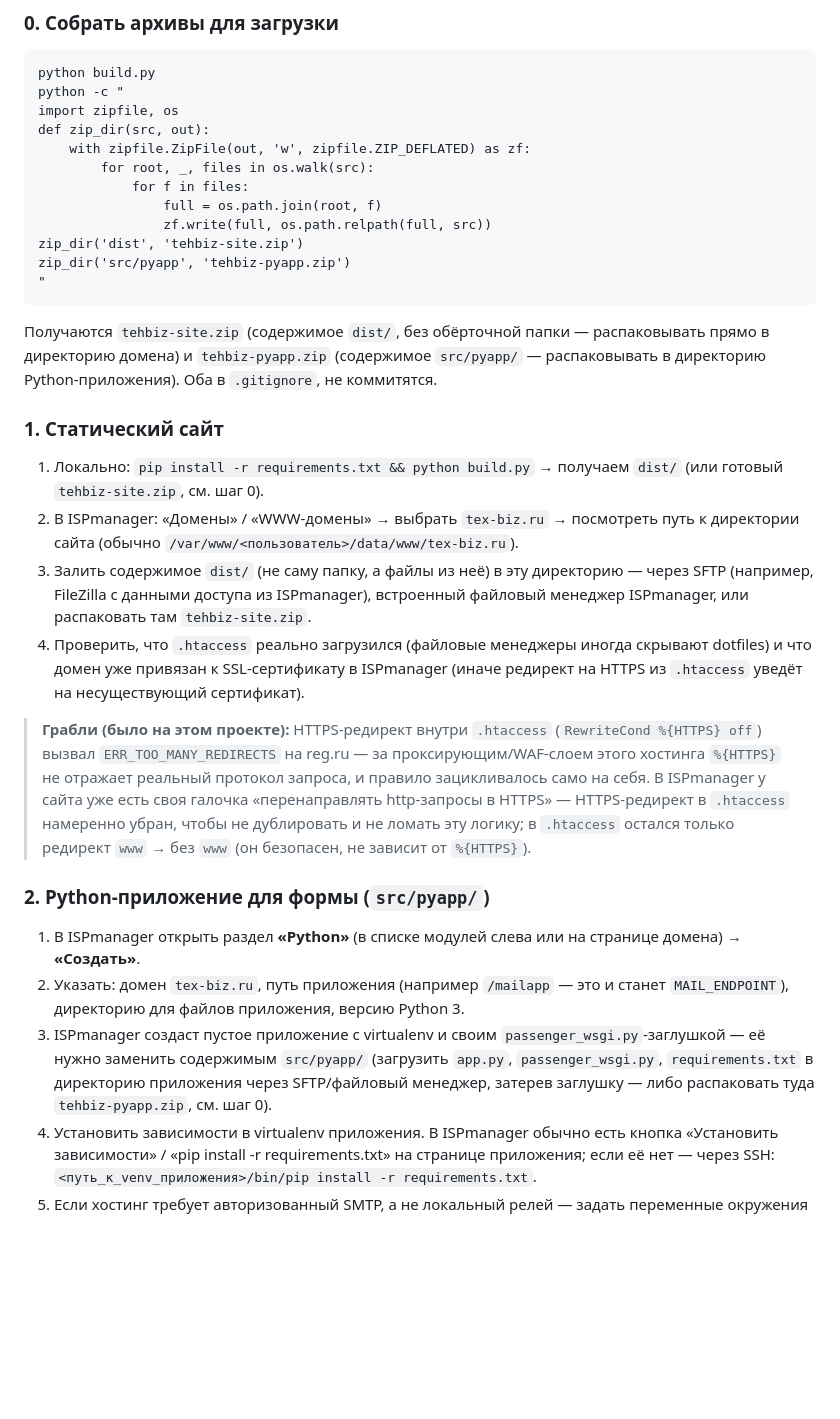
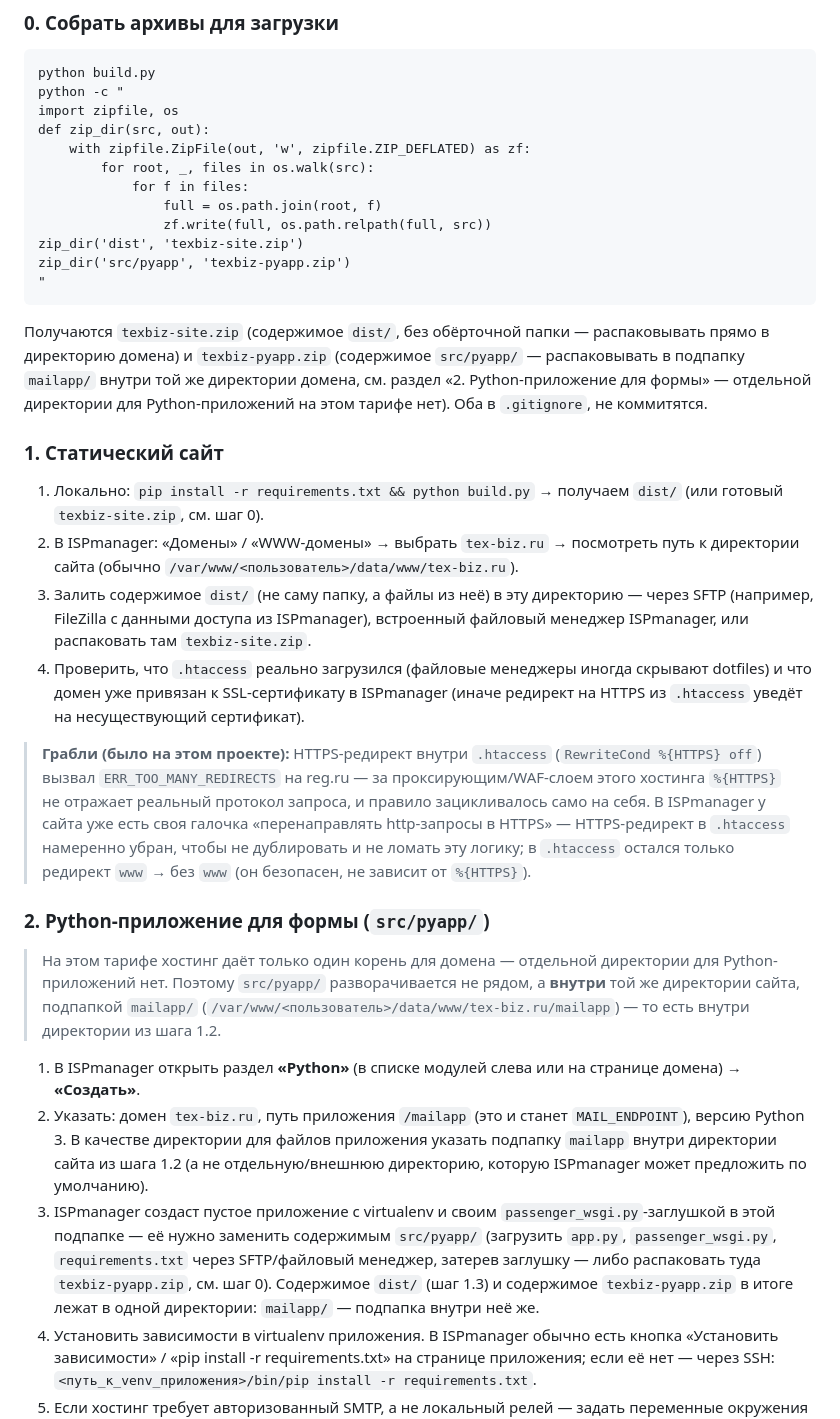
Before and after one commit to 1997-LeVoN-2020/texbiz, a Markdown page: README.md, the part around the change. Rendered like a GitHub page; blank space fills up the shorter version.

Commit message:
Rename tehbiz to texbiz in README, clarify pyapp deploy path
Zip filenames and deploy instructions now match the texbiz naming.
Also documents that on this hosting plan the Python app deploys into
a mailapp/ subfolder inside the site's single root, not a separate
application directory.

Co-Authored-By: Claude Sonnet 5 <noreply@anthropic.com>

````diff
--- a/README.md
+++ b/README.md
@@ -83,27 +83,29 @@ def zip_dir(src, out):
             for f in files:
                 full = os.path.join(root, f)
                 zf.write(full, os.path.relpath(full, src))
-zip_dir('dist', 'tehbiz-site.zip')
-zip_dir('src/pyapp', 'tehbiz-pyapp.zip')
+zip_dir('dist', 'texbiz-site.zip')
+zip_dir('src/pyapp', 'texbiz-pyapp.zip')
 "
 ```
 
-Получаются `tehbiz-site.zip` (содержимое `dist/`, без обёрточной папки — распаковывать прямо в директорию домена) и `tehbiz-pyapp.zip` (содержимое `src/pyapp/` — распаковывать в директорию Python-приложения). Оба в `.gitignore`, не коммитятся.
+Получаются `texbiz-site.zip` (содержимое `dist/`, без обёрточной папки — распаковывать прямо в директорию домена) и `texbiz-pyapp.zip` (содержимое `src/pyapp/` — распаковывать в подпапку `mailapp/` внутри той же директории домена, см. раздел «2. Python-приложение для формы» — отдельной директории для Python-приложений на этом тарифе нет). Оба в `.gitignore`, не коммитятся.
 
 ### 1. Статический сайт
 
-1. Локально: `pip install -r requirements.txt && python build.py` → получаем `dist/` (или готовый `tehbiz-site.zip`, см. шаг 0).
+1. Локально: `pip install -r requirements.txt && python build.py` → получаем `dist/` (или готовый `texbiz-site.zip`, см. шаг 0).
 2. В ISPmanager: «Домены» / «WWW-домены» → выбрать `tex-biz.ru` → посмотреть путь к директории сайта (обычно `/var/www/<пользователь>/data/www/tex-biz.ru`).
-3. Залить содержимое `dist/` (не саму папку, а файлы из неё) в эту директорию — через SFTP (например, FileZilla с данными доступа из ISPmanager), встроенный файловый менеджер ISPmanager, или распаковать там `tehbiz-site.zip`.
+3. Залить содержимое `dist/` (не саму папку, а файлы из неё) в эту директорию — через SFTP (например, FileZilla с данными доступа из ISPmanager), встроенный файловый менеджер ISPmanager, или распаковать там `texbiz-site.zip`.
 4. Проверить, что `.htaccess` реально загрузился (файловые менеджеры иногда скрывают dotfiles) и что домен уже привязан к SSL-сертификату в ISPmanager (иначе редирект на HTTPS из `.htaccess` уведёт на несуществующий сертификат).
 
 > **Грабли (было на этом проекте):** HTTPS-редирект внутри `.htaccess` (`RewriteCond %{HTTPS} off`) вызвал `ERR_TOO_MANY_REDIRECTS` на reg.ru — за проксирующим/WAF-слоем этого хостинга `%{HTTPS}` не отражает реальный протокол запроса, и правило зацикливалось само на себя. В ISPmanager у сайта уже есть своя галочка «перенаправлять http-запросы в HTTPS» — HTTPS-редирект в `.htaccess` намеренно убран, чтобы не дублировать и не ломать эту логику; в `.htaccess` остался только редирект `www` → без `www` (он безопасен, не зависит от `%{HTTPS}`).
 
 ### 2. Python-приложение для формы (`src/pyapp/`)
 
+> На этом тарифе хостинг даёт только один корень для домена — отдельной директории для Python-приложений нет. Поэтому `src/pyapp/` разворачивается не рядом, а **внутри** той же директории сайта, подпапкой `mailapp/` (`/var/www/<пользователь>/data/www/tex-biz.ru/mailapp`) — то есть внутри директории из шага 1.2.
+
 1. В ISPmanager открыть раздел **«Python»** (в списке модулей слева или на странице домена) → **«Создать»**.
-2. Указать: домен `tex-biz.ru`, путь приложения (например `/mailapp` — это и станет `MAIL_ENDPOINT`), директорию для файлов приложения, версию Python 3.
-3. ISPmanager создаст пустое приложение с virtualenv и своим `passenger_wsgi.py`-заглушкой — её нужно заменить содержимым `src/pyapp/` (загрузить `app.py`, `passenger_wsgi.py`, `requirements.txt` в директорию приложения через SFTP/файловый менеджер, затерев заглушку — либо распаковать туда `tehbiz-pyapp.zip`, см. шаг 0).
+2. Указать: домен `tex-biz.ru`, путь приложения `/mailapp` (это и станет `MAIL_ENDPOINT`), версию Python 3. В качестве директории для файлов приложения указать подпапку `mailapp` внутри директории сайта из шага 1.2 (а не отдельную/внешнюю директорию, которую ISPmanager может предложить по умолчанию).
+3. ISPmanager создаст пустое приложение с virtualenv и своим `passenger_wsgi.py`-заглушкой в этой подпапке — её нужно заменить содержимым `src/pyapp/` (загрузить `app.py`, `passenger_wsgi.py`, `requirements.txt` через SFTP/файловый менеджер, затерев заглушку — либо распаковать туда `texbiz-pyapp.zip`, см. шаг 0). Содержимое `dist/` (шаг 1.3) и содержимое `texbiz-pyapp.zip` в итоге лежат в одной директории: `mailapp/` — подпапка внутри неё же.
 4. Установить зависимости в virtualenv приложения. В ISPmanager обычно есть кнопка «Установить зависимости» / «pip install -r requirements.txt» на странице приложения; если её нет — через SSH: `<путь_к_venv_приложения>/bin/pip install -r requirements.txt`.
 5. Если хостинг требует авторизованный SMTP, а не локальный релей — задать переменные окружения `SMTP_HOST`, `SMTP_PORT`, `SMTP_USER`, `SMTP_PASSWORD` в настройках Python-приложения в ISPmanager.
 6. Перезапустить приложение (кнопка «Перезапустить» / «Restart» на странице приложения в ISPmanager).
````
